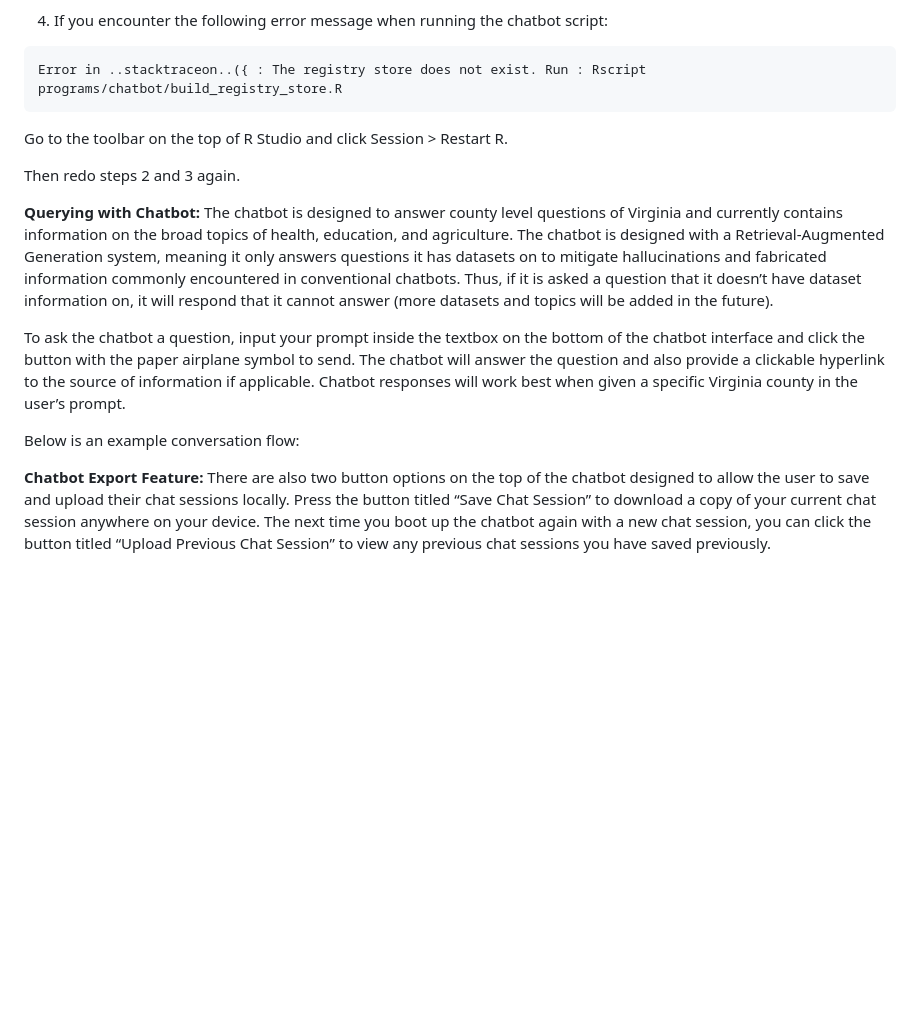
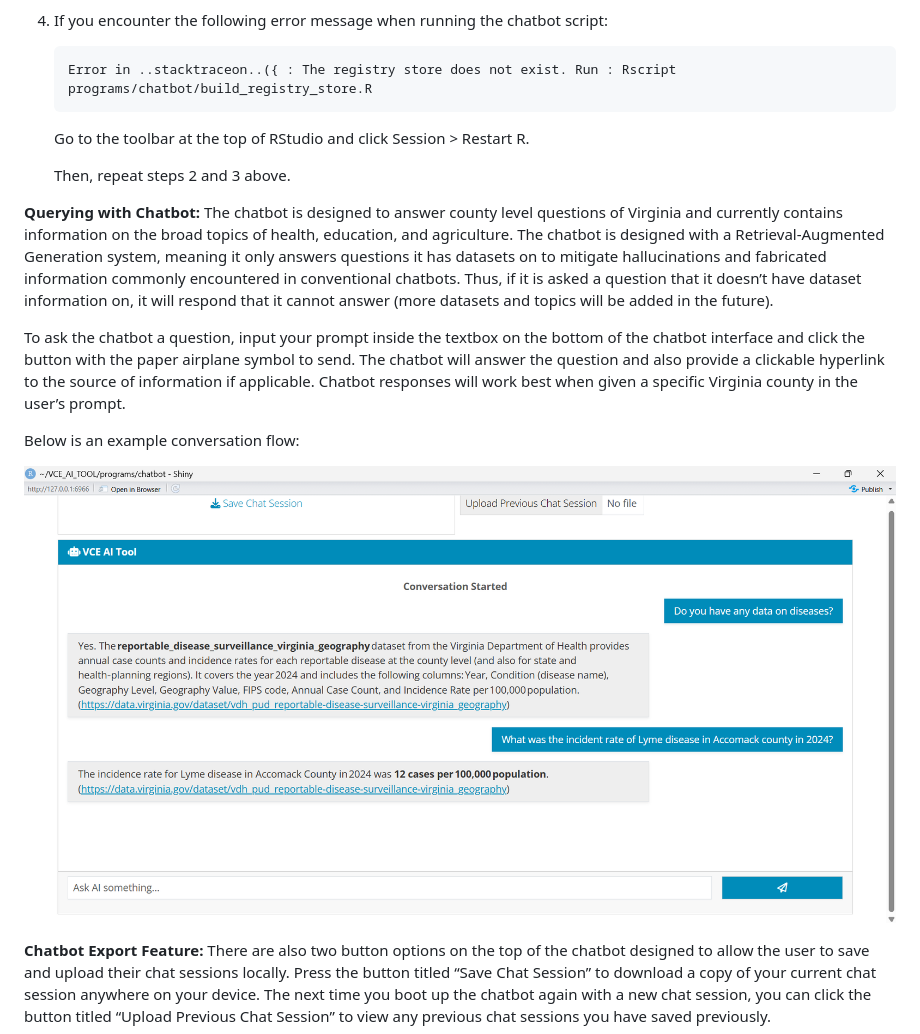
Before and after one commit to cjulianan/VCE_AI_TOOL, a Markdown page: README.md, the part around the change. GitHub-like rendering; blank space fills up the shorter version.

````diff
--- a/README.md
+++ b/README.md
@@ -57,13 +57,12 @@ Before getting started, make sure that you have completed the following (**note:
 
 3. Run the script located in programs/chatbot/ called “chatbot_prototype.R” (this is the script that holds all the chatbot logic). You can run the script by pressing Ctrl + Shift + Enter for windows or Cmd + Shift + Return.This script is to be run every time you wish to open and use the chatbot.
  1. If you encounter the following error message when running the chatbot script:
-```
-Error in ..stacktraceon..({ : The registry store does not exist. Run : Rscript programs/chatbot/build_registry_store.R
-```
+     ```
+     Error in ..stacktraceon..({ : The registry store does not exist. Run : Rscript programs/chatbot/build_registry_store.R
+     ```
+     Go to the toolbar at the top of RStudio and click Session > Restart R.
 
- Go to the toolbar on the top of R Studio and click Session > Restart R.
-
- Then redo steps 2 and 3 again.
+     Then, repeat steps 2 and 3 above.
 
 **Querying with Chatbot:**
 The chatbot is designed to answer county level questions of Virginia and currently contains information on the broad topics of health, education, and agriculture. The chatbot is designed with a Retrieval-Augmented Generation system, meaning it only answers questions it has datasets on to mitigate hallucinations and fabricated information commonly encountered in conventional chatbots. Thus, if it is asked a question that it doesn’t have dataset information on, it will respond that it cannot answer (more datasets and topics will be added in the future).
@@ -71,6 +70,8 @@ The chatbot is designed to answer county level questions of Virginia and current
 To ask the chatbot a question, input your prompt inside the textbox on the bottom of the chatbot interface and click the button with the paper airplane symbol to send. The chatbot will answer the question and also provide a clickable hyperlink to the source of information if applicable. Chatbot responses will work best when given a specific Virginia county in the user’s prompt.
 
 Below is an example conversation flow:
+
+![Image Description](readme_example.png)
 
 **Chatbot Export Feature:**
 There are also two button options on the top of the chatbot designed to allow the user to save and upload their chat sessions locally. Press the button titled “Save Chat Session” to download a copy of your current chat session anywhere on your device. The next time you boot up the chatbot again with a new chat session, you can click the button titled “Upload Previous Chat Session” to view any previous chat sessions you have saved previously.
````
